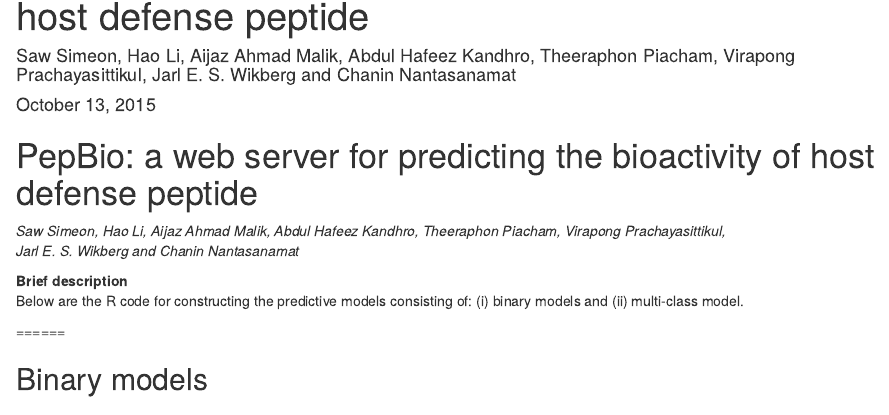
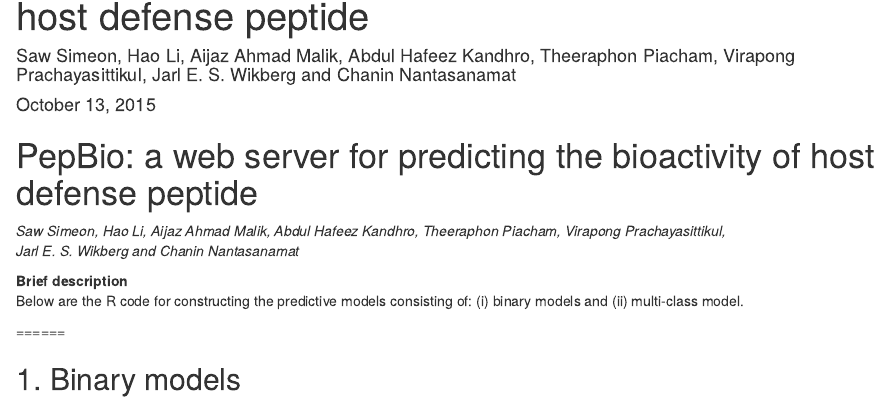
Before and after one commit to chaninn/pepbio, an R Markdown document (code/modeling.Rmd): the page in a window 1100 px wide, from 70 px down. Rendered offline with R 4.5, knitr and Pandoc, with nearby package versions; some code elsewhere in the file could not run offline.

Commit message:
Update modeling.Rmd

```diff
--- a/code/modeling.Rmd
+++ b/code/modeling.Rmd
@@ -14,7 +14,7 @@
 
 ======
 
-## Binary models
+## 1. Binary models
 
 ### 1.1. Four Binary models (Bacteria/Negative, Cancer/Negative, Fungus/Negative and Virus/Negative)
 Four separate binary models are built for each of the 4 bioactivity classes. The model of each bioactivity classifies a peptide as being positive (i.e. having the desired bioactivity) or negative (i.e. not having the desired bioactivity).
```
